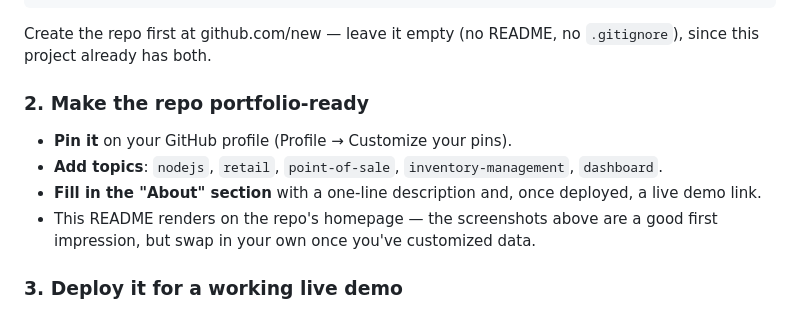
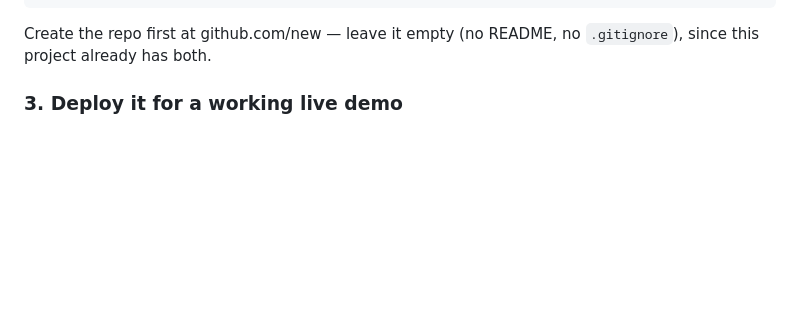
Before and after one commit to shib240/Store-ops-system, a Markdown page: README.md, the part around the change. Rendered like a GitHub page; blank space fills up the shorter version.

```diff
--- a/README.md
+++ b/README.md
@@ -187,15 +187,6 @@ git push -u origin main
 Create the repo first at github.com/new — leave it empty (no README, no
 `.gitignore`), since this project already has both.
 
-### 2. Make the repo portfolio-ready
-
-- **Pin it** on your GitHub profile (Profile → Customize your pins).
-- **Add topics**: `nodejs`, `retail`, `point-of-sale`, `inventory-management`,
-  `dashboard`.
-- **Fill in the "About" section** with a one-line description and, once
-  deployed, a live demo link.
-- This README renders on the repo's homepage — the screenshots above are a
-  good first impression, but swap in your own once you've customized data.
 
 ### 3. Deploy it for a working live demo
 
```
